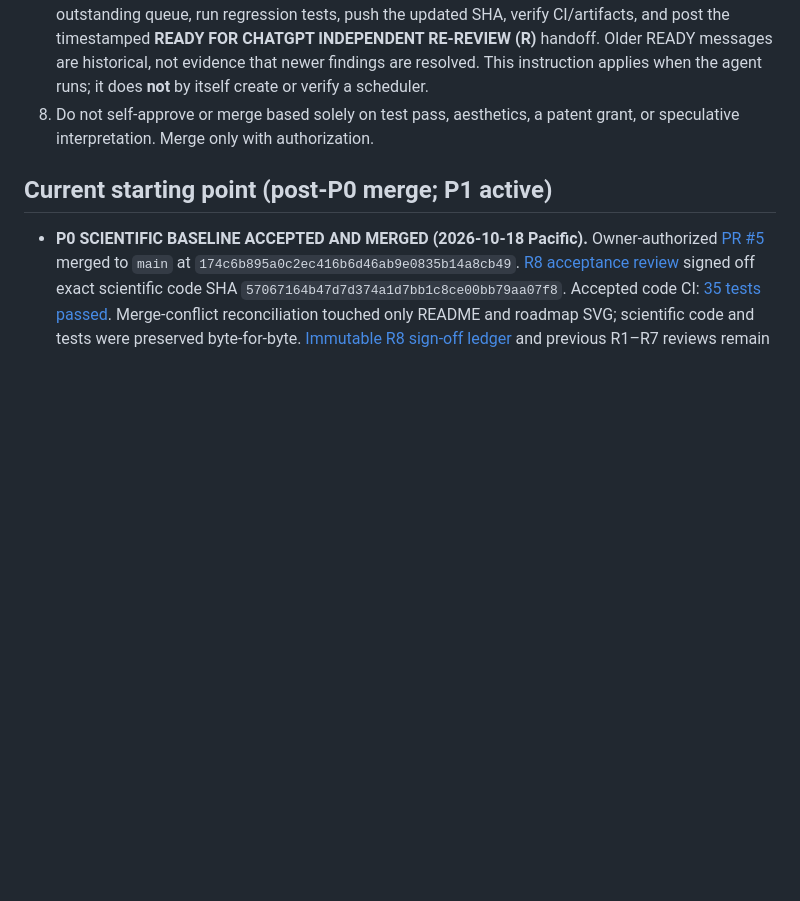
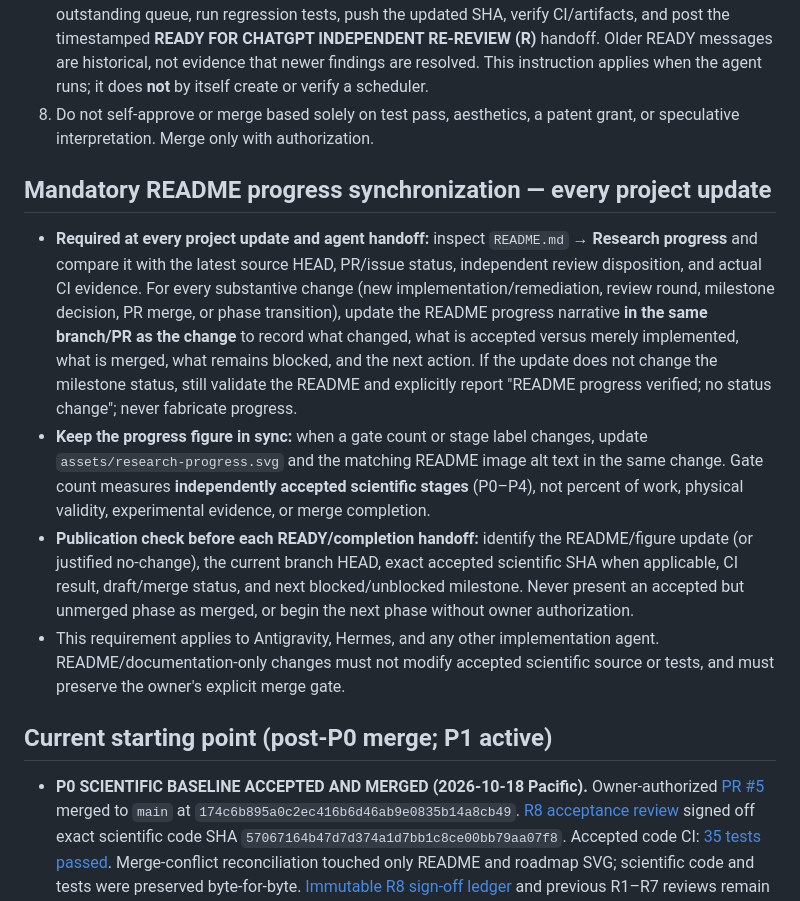
Before and after one commit to aguacatero/scalar-wave-viz, a Markdown page: AGENTS.md, the part around the change. GitHub-like rendering; blank space fills up the shorter version.

Commit message:
docs: require README and roadmap graphic sync at every project update

```diff
--- a/AGENTS.md
+++ b/AGENTS.md
@@ -20,6 +20,13 @@ Read [docs/SCIENCE_CHARTER.md](docs/SCIENCE_CHARTER.md), [docs/EXODUS_MODEL_CONT
 7. **Pickup behavior for every resumed check (manual or scheduled):** refresh PR HEAD, latest GitHub Conversation comments, submitted reviews, and outstanding review threads; read the **newest independent changes-requested review and fix queue**, not just the static handoff. Work on that outstanding queue, run regression tests, push the updated SHA, verify CI/artifacts, and post the timestamped **READY FOR CHATGPT INDEPENDENT RE-REVIEW (R<next>)** handoff. Older READY messages are historical, not evidence that newer findings are resolved. This instruction applies when the agent runs; it does **not** by itself create or verify a scheduler.
 8. Do not self-approve or merge based solely on test pass, aesthetics, a patent grant, or speculative interpretation. Merge only with authorization.
 
+## Mandatory README progress synchronization — every project update
+
+- **Required at every project update and agent handoff:** inspect `README.md` → **Research progress** and compare it with the latest source HEAD, PR/issue status, independent review disposition, and actual CI evidence. For every substantive change (new implementation/remediation, review round, milestone decision, PR merge, or phase transition), update the README progress narrative **in the same branch/PR as the change** to record what changed, what is accepted versus merely implemented, what is merged, what remains blocked, and the next action. If the update does not change the milestone status, still validate the README and explicitly report "README progress verified; no status change"; never fabricate progress.
+- **Keep the progress figure in sync:** when a gate count or stage label changes, update `assets/research-progress.svg` and the matching README image alt text in the same change. Gate count measures **independently accepted scientific stages** (P0–P4), not percent of work, physical validity, experimental evidence, or merge completion.
+- **Publication check before each READY/completion handoff:** identify the README/figure update (or justified no-change), the current branch HEAD, exact accepted scientific SHA when applicable, CI result, draft/merge status, and next blocked/unblocked milestone. Never present an accepted but unmerged phase as merged, or begin the next phase without owner authorization.
+- This requirement applies to Antigravity, Hermes, and any other implementation agent. README/documentation-only changes must not modify accepted scientific source or tests, and must preserve the owner's explicit merge gate.
+
 ## Current starting point (post-P0 merge; P1 active)
 
 - **P0 SCIENTIFIC BASELINE ACCEPTED AND MERGED (2026-10-18 Pacific).** Owner-authorized [PR #5](https://github.com/aguacatero/scalar-wave-viz/pull/5) merged to `main` at `174c6b895a0c2ec416b6d46ab9e0835b14a8cb49`. [R8 acceptance review](https://github.com/aguacatero/scalar-wave-viz/pull/5#pullrequestreview-5566614469) signed off exact scientific code SHA `57067164b47d7d374a1d7bb1c8ce00bb79aa07f8`. Accepted code CI: [35 tests passed](https://github.com/aguacatero/scalar-wave-viz/actions/runs/39187698432). Merge-conflict reconciliation touched only README and roadmap SVG; scientific code and tests were preserved byte-for-byte. [Immutable R8 sign-off ledger](docs/handoffs/2026-10-18-P0-CHATGPT-R8-ACCEPTED.md) and previous R1–R7 reviews remain historical evidence.
```
